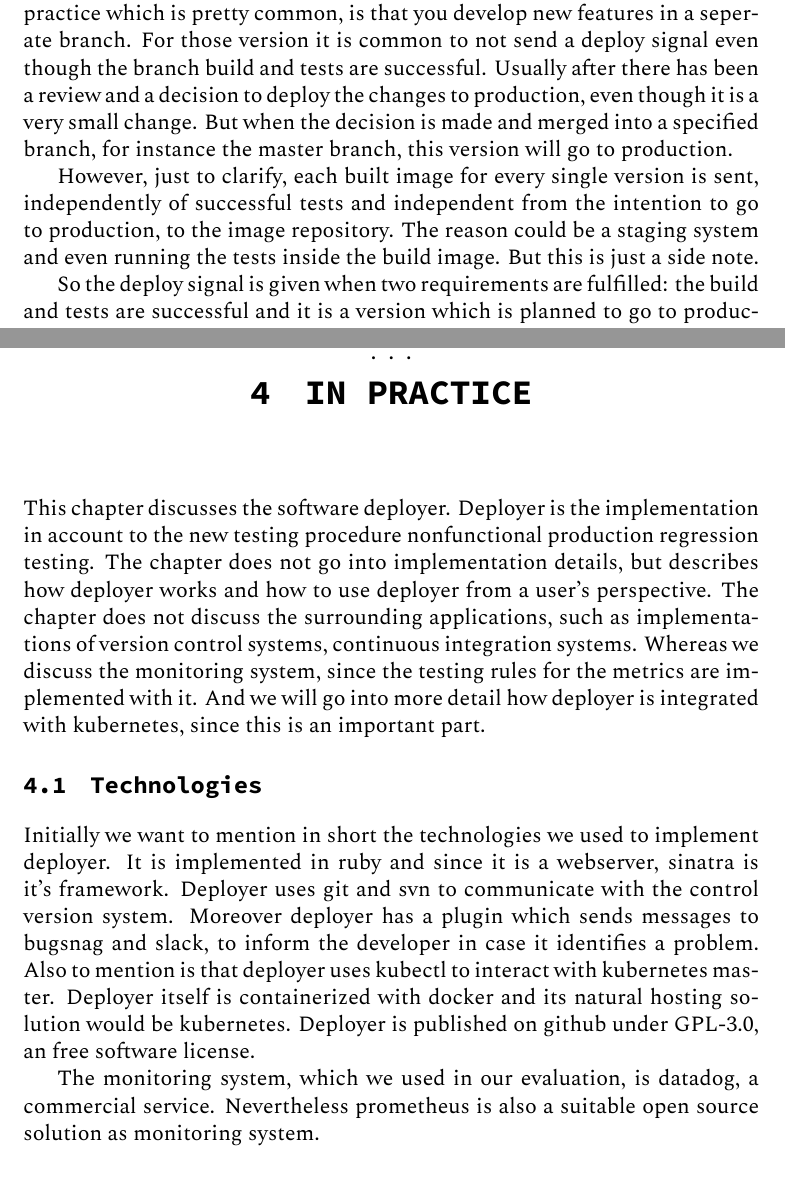
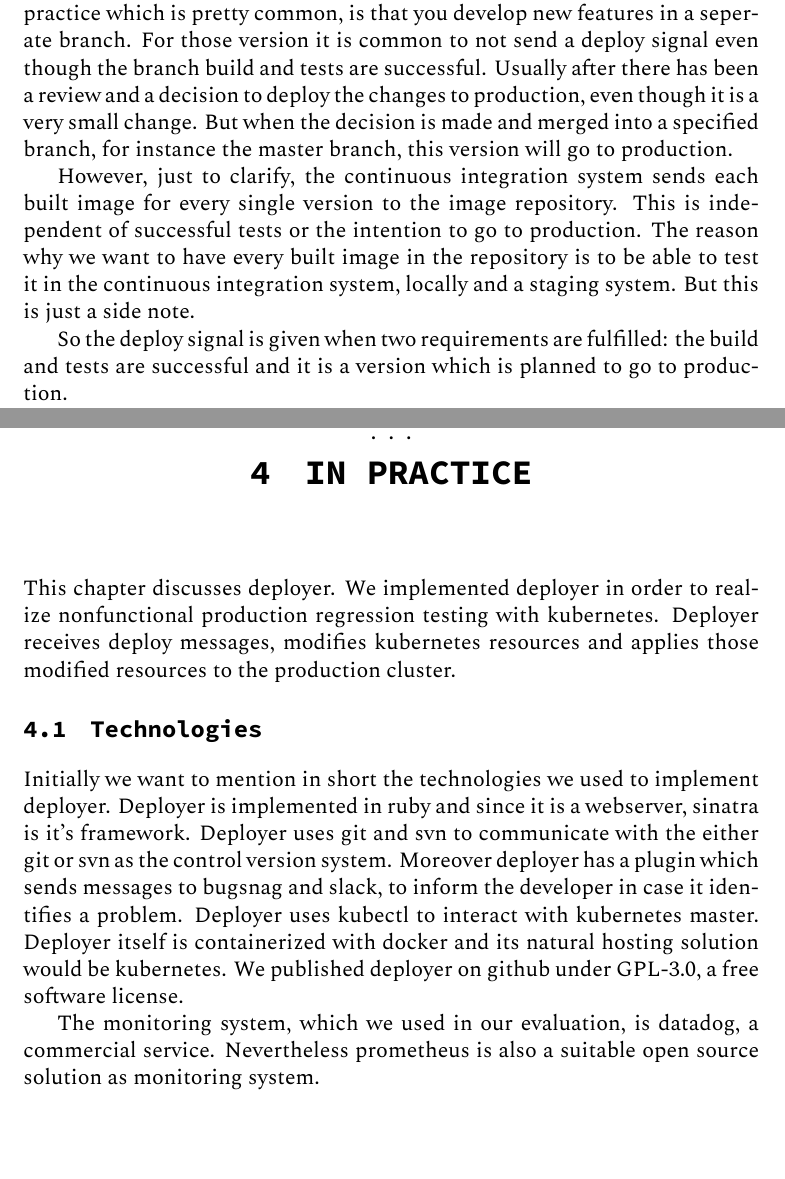
Before and after one commit to schasse/mastersthesis, a LaTeX thesis (thesis.tex, which reads pieces/main.tex): two parts of pages 9 and 13 of 25, joined at a grey line, cut so that both start at the same text. Compiled offline with XeLaTeX; a missing font is replaced by an installed copy or a similar font.

Commit message:
Updates from ShareLaTeX

```diff
--- a/pieces/main.tex
+++ b/pieces/main.tex
@@ -186,10 +186,7 @@ production, even though it is a very small change. But when the decision is made
 merged into a specified branch, for instance the master branch, this version will go to
 production.
 
-However, just to clarify, each built image for every single version is sent, independently
-of successful tests and independent from the intention to go to production, to the image
-repository. The reason could be a staging system and even running the tests inside the
-build image. But this is just a side note.
+However, just to clarify, the continuous integration system sends each built image for every single version to the image repository. This is independent of successful tests or the intention to go to production. The reason why we want to have every built image in the repository is to be able to test it in the continuous integration system, locally and a staging system. But this is just a side note.
 
 So the deploy signal is given when two requirements are fulfilled: the build and tests are
 successful and it is a version which is planned to go to production.
@@ -329,23 +330,18 @@ work and time saved comes at a low risk.
 
 \chapter{In Practice}
 
-This chapter discusses the software deployer. Deployer is the implementation in account to
-the new testing procedure nonfunctional production regression testing. The chapter does
-not go into implementation details, but describes how deployer works and how to use
-deployer from a user's perspective. The chapter does not discuss the surrounding
-applications, such as implementations of version control systems, continuous integration
-systems. Whereas we discuss the monitoring system, since the testing rules for the metrics
-are implemented with it. And we will go into more detail how deployer is integrated with
-kubernetes, since this is an important part.
+This chapter discusses deployer. We implemented deployer in order to realize nonfunctional production regression testing with kubernetes. Deployer receives deploy messages, modifies kubernetes resources and applies those modified resources to the production cluster.
+
 
 \section{Technologies}
-Initially we want to mention in short the technologies we used to implement deployer. It
+
+Initially we want to mention in short the technologies we used to implement deployer. Deployer
 is implemented in ruby and since it is a webserver, sinatra is it's framework. Deployer
-uses git and svn to communicate with the control version system. Moreover deployer has a
+uses git and svn to communicate with the either git or svn as the control version system. Moreover deployer has a
 plugin which sends messages to bugsnag and slack, to inform the developer in case it
-identifies a problem. Also to mention is that deployer uses kubectl to interact with
+identifies a problem. Deployer uses kubectl to interact with
 kubernetes master. Deployer itself is containerized with docker and its natural hosting
-solution would be kubernetes. Deployer is published on github under GPL-3.0, an free
+solution would be kubernetes. We published deployer on github under GPL-3.0, a free
 software license.
 
 The monitoring system, which we used in our evaluation, is datadog, a commercial
```
Also changed, not shown: pieces/main.tex (10 more changed lines).
